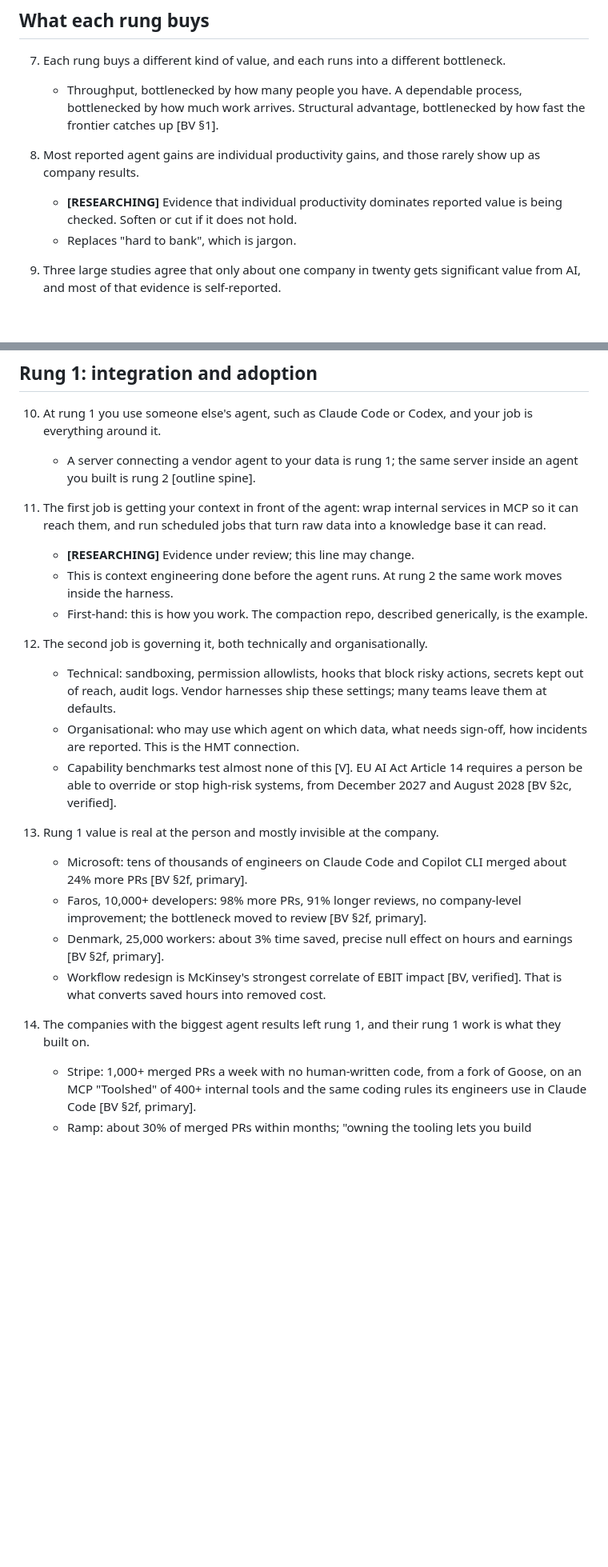
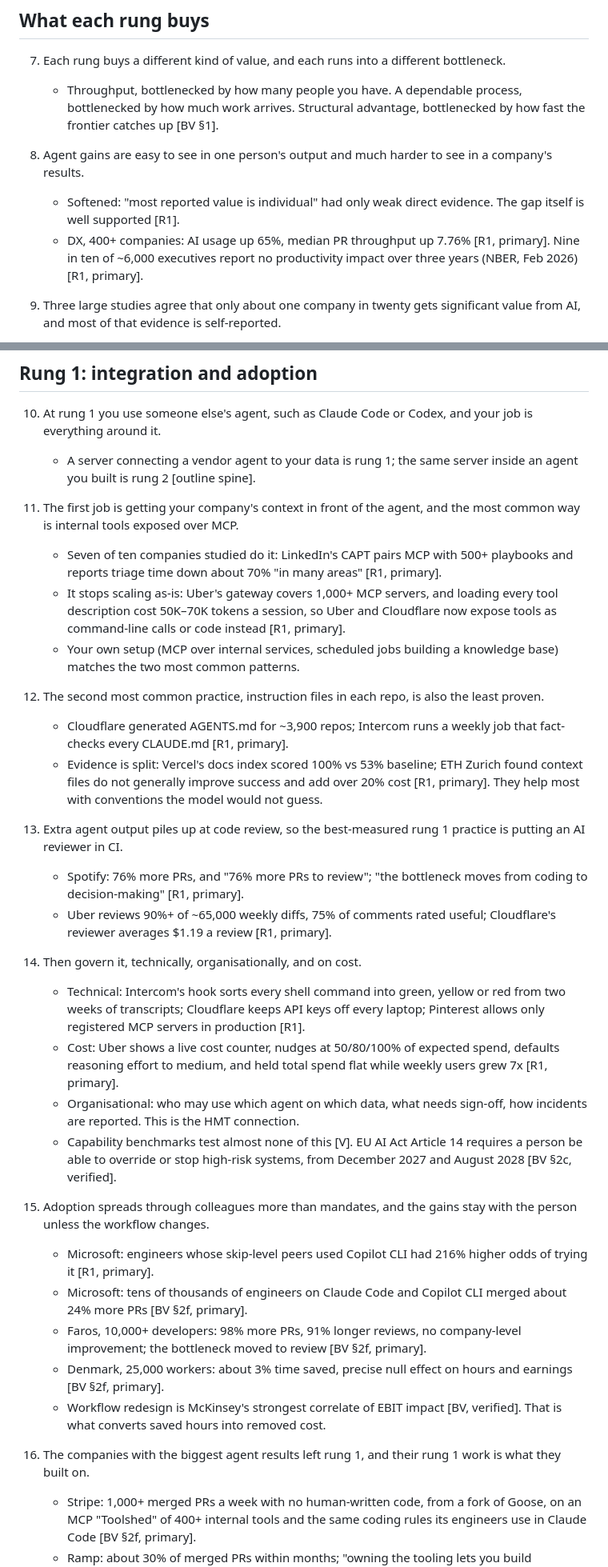
Before and after one commit to zzsi/blog, a Markdown page: drafts/20260729-optimizing-agents/skeleton.md, 2 parts joined by grey strips. Shown at 80% size. Drawn GitHub-style; blank space fills up the shorter version.

```diff
--- a/drafts/20260729-optimizing-agents/skeleton.md
+++ b/drafts/20260729-optimizing-agents/skeleton.md
@@ -41,9 +41,9 @@ Working title: **[DECIDE]**, settle after reading this.
 7. Each rung buys a different kind of value, and each runs into a different bottleneck.
    - Throughput, bottlenecked by how many people you have. A dependable process, bottlenecked by how much work arrives. Structural advantage, bottlenecked by how fast the frontier catches up [BV §1].
 
-8. Most reported agent gains are individual productivity gains, and those rarely show up as company results.
-   - **[RESEARCHING]** Evidence that individual productivity dominates reported value is being checked. Soften or cut if it does not hold.
-   - Replaces "hard to bank", which is jargon.
+8. Agent gains are easy to see in one person's output and much harder to see in a company's results.
+   - Softened: "most reported value is individual" had only weak direct evidence. The gap itself is well supported [R1].
+   - DX, 400+ companies: AI usage up 65%, median PR throughput up 7.76% [R1, primary]. Nine in ten of ~6,000 executives report no productivity impact over three years (NBER, Feb 2026) [R1, primary].
 
 9. Three large studies agree that only about one company in twenty gets significant value from AI, and most of that evidence is self-reported.
    - BCG 5% of 1,250 firms, McKinsey about 6% of 1,993 respondents, MIT 5% of pilots [V, audited]. Three different denominators landing on a similar number.
@@ -56,23 +56,33 @@ Working title: **[DECIDE]**, settle after reading this.
 10. At rung 1 you use someone else's agent, such as Claude Code or Codex, and your job is everything around it.
     - A server connecting a vendor agent to your data is rung 1; the same server inside an agent you built is rung 2 [outline spine].
 
-11. The first job is getting your context in front of the agent: wrap internal services in MCP so it can reach them, and run scheduled jobs that turn raw data into a knowledge base it can read.
-    - **[RESEARCHING]** Evidence under review; this line may change.
-    - This is context engineering done before the agent runs. At rung 2 the same work moves inside the harness.
-    - First-hand: this is how you work. The compaction repo, described generically, is the example.
+11. The first job is getting your company's context in front of the agent, and the most common way is internal tools exposed over MCP.
+    - Seven of ten companies studied do it: LinkedIn's CAPT pairs MCP with 500+ playbooks and reports triage time down about 70% "in many areas" [R1, primary].
+    - It stops scaling as-is: Uber's gateway covers 1,000+ MCP servers, and loading every tool description cost 50K–70K tokens a session, so Uber and Cloudflare now expose tools as command-line calls or code instead [R1, primary].
+    - Your own setup (MCP over internal services, scheduled jobs building a knowledge base) matches the two most common patterns.
 
-12. The second job is governing it, both technically and organisationally.
-    - Technical: sandboxing, permission allowlists, hooks that block risky actions, secrets kept out of reach, audit logs. Vendor harnesses ship these settings; many teams leave them at defaults.
+12. The second most common practice, instruction files in each repo, is also the least proven.
+    - Cloudflare generated AGENTS.md for ~3,900 repos; Intercom runs a weekly job that fact-checks every CLAUDE.md [R1, primary].
+    - Evidence is split: Vercel's docs index scored 100% vs 53% baseline; ETH Zurich found context files do not generally improve success and add over 20% cost [R1, primary]. They help most with conventions the model would not guess.
+
+13. Extra agent output piles up at code review, so the best-measured rung 1 practice is putting an AI reviewer in CI.
+    - Spotify: 76% more PRs, and "76% more PRs to review"; "the bottleneck moves from coding to decision-making" [R1, primary].
+    - Uber reviews 90%+ of ~65,000 weekly diffs, 75% of comments rated useful; Cloudflare's reviewer averages $1.19 a review [R1, primary].
+
+14. Then govern it, technically, organisationally, and on cost.
+    - Technical: Intercom's hook sorts every shell command into green, yellow or red from two weeks of transcripts; Cloudflare keeps API keys off every laptop; Pinterest allows only registered MCP servers in production [R1].
+    - Cost: Uber shows a live cost counter, nudges at 50/80/100% of expected spend, defaults reasoning effort to medium, and held total spend flat while weekly users grew 7x [R1, primary].
     - Organisational: who may use which agent on which data, what needs sign-off, how incidents are reported. This is the HMT connection.
     - Capability benchmarks test almost none of this [V]. EU AI Act Article 14 requires a person be able to override or stop high-risk systems, from December 2027 and August 2028 [BV §2c, verified].
 
-13. Rung 1 value is real at the person and mostly invisible at the company.
+15. Adoption spreads through colleagues more than mandates, and the gains stay with the person unless the workflow changes.
+    - Microsoft: engineers whose skip-level peers used Copilot CLI had 216% higher odds of trying it [R1, primary].
     - Microsoft: tens of thousands of engineers on Claude Code and Copilot CLI merged about 24% more PRs [BV §2f, primary].
     - Faros, 10,000+ developers: 98% more PRs, 91% longer reviews, no company-level improvement; the bottleneck moved to review [BV §2f, primary].
     - Denmark, 25,000 workers: about 3% time saved, precise null effect on hours and earnings [BV §2f, primary].
     - Workflow redesign is McKinsey's strongest correlate of EBIT impact [BV, verified]. That is what converts saved hours into removed cost.
 
-14. The companies with the biggest agent results left rung 1, and their rung 1 work is what they built on.
+16. The companies with the biggest agent results left rung 1, and their rung 1 work is what they built on.
     - Stripe: 1,000+ merged PRs a week with no human-written code, from a fork of Goose, on an MCP "Toolshed" of 400+ internal tools and the same coding rules its engineers use in Claude Code [BV §2f, primary].
     - Ramp: about 30% of merged PRs within months; "owning the tooling lets you build something significantly more powerful than an off-the-shelf tool will ever be" [BV §2f, primary].
     - Bridge to rung 2.
```
Also changed, not shown: other parts of drafts/20260729-optimizing-agents/skeleton.md (+33 -33 lines), drafts/20260729-optimizing-agents/rung1.md (added, +65 -0 lines).
